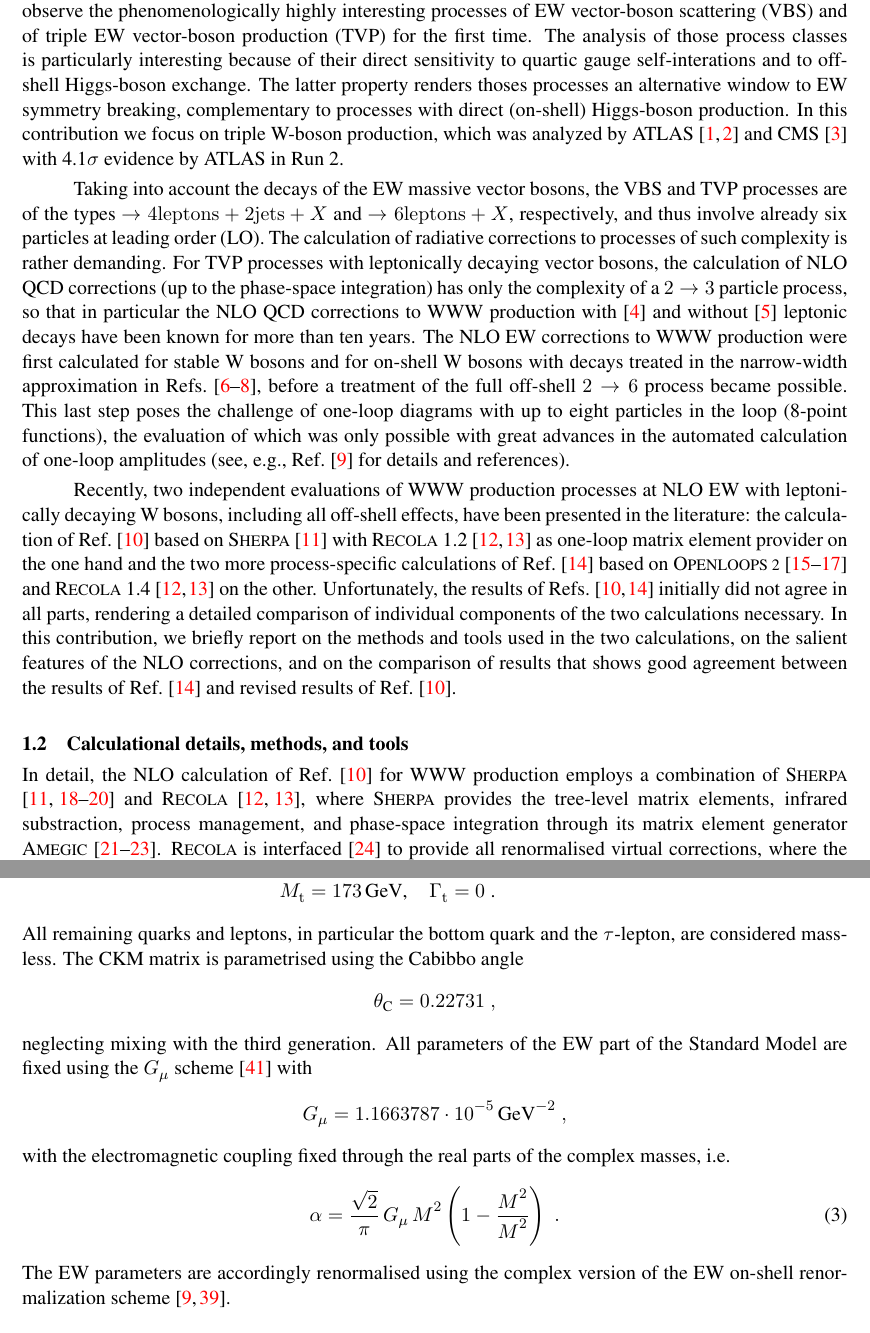
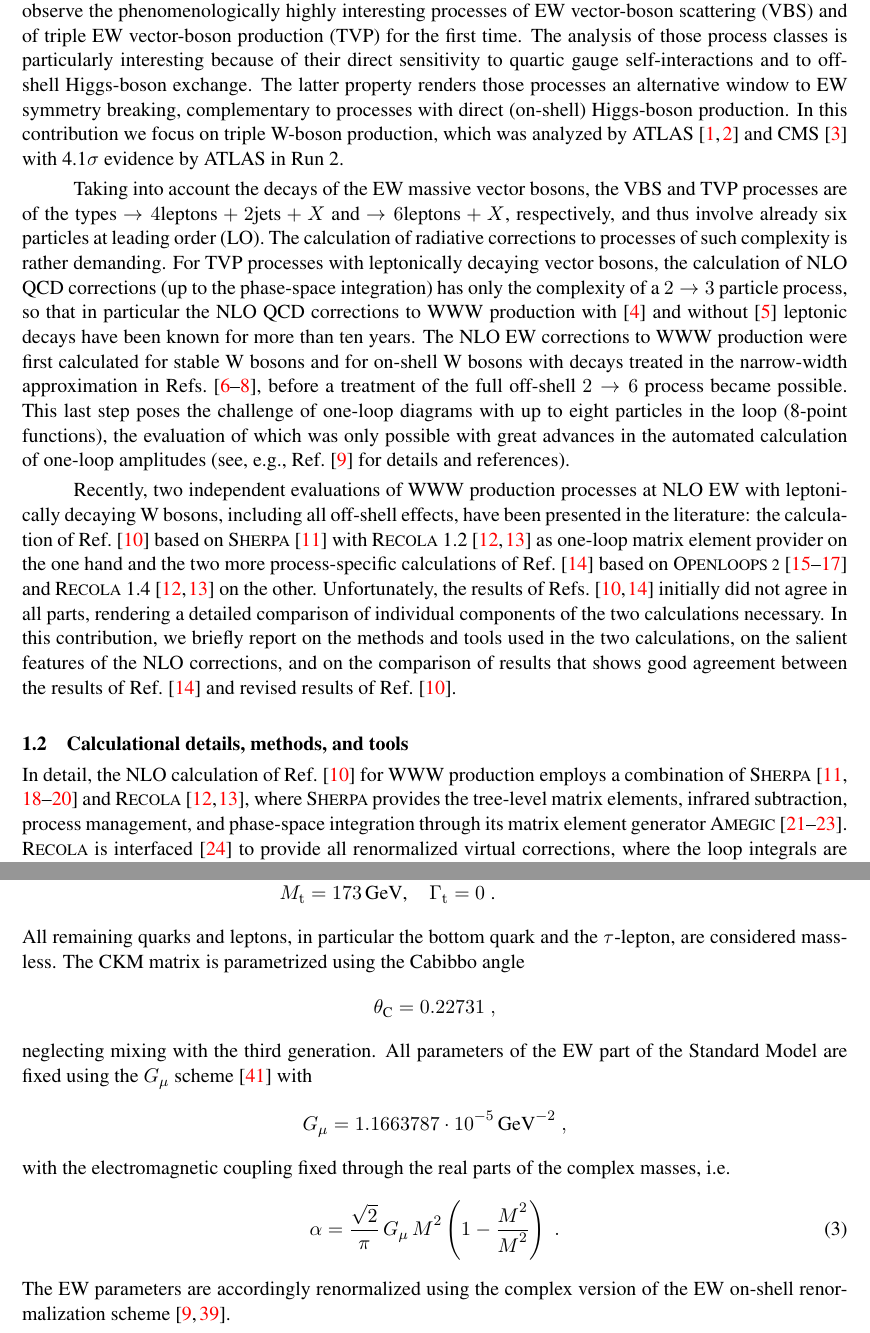
Before and after one commit to MarekSchoenherr/LH19_WWW, a LaTeX document (main.tex, which reads WWW.main.tex): two parts of pages 3 and 5 of 11, joined at a grey line, cut so that both start at the same text. Compiled offline with pdfLaTeX; a LaTeX package or settings file that is missing is left out.

Commit message:
WWW.main.tex

```diff
--- a/WWW.main.tex
+++ b/WWW.main.tex
@@ -42,9 +42,9 @@ this means that the LHC can observe the phenomenologically highly
 interesting processes of EW vector-boson scattering (VBS) and
 of triple EW vector-boson production (TVP) for the first time.
 The analysis of those process classes is particularly interesting
-because of their direct sensitivity to quartic gauge self-interations
+because of their direct sensitivity to quartic gauge self-interactions
 and to off-shell Higgs-boson exchange. The latter property renders
-thoses processes an alternative window to EW symmetry
+those processes an alternative window to EW symmetry
 breaking, complementary to processes with direct (on-shell)
 Higgs-boson production.
 In this contribution we focus on triple W-boson production, which
@@ -98,11 +98,11 @@ employs a combination of \Sherpa
 \cite{Bothmann:2019yzt,Gleisberg:2008ta,Bothmann:2016nao,Hoeche:2014rya}
 and \Recola \cite{Actis:2012qn,Actis:2016mpe}, where
 \Sherpa provides the tree-level matrix elements,
-infrared substraction, process management, and phase-space
+infrared subtraction, process management, and phase-space
 integration through its matrix element generator \Amegic
 \cite{Krauss:2001iv,Gleisberg:2007md,Schonherr:2017qcj}.
 \Recola is interfaced \cite{Biedermann:2017yoi} to provide
-all renormalised virtual corrections, where the loop integrals are evaluated with the
+all renormalized virtual corrections, where the loop integrals are evaluated with the
 \Collier library~\cite{Denner:2016kdg},
 which in turn is based on the results of
 Refs.~\cite{Denner:2002ii,Denner:2005nn,Denner:2010tr}.
@@ -256,7 +256,7 @@ and widths to
 \end{center}
 All remaining quarks and leptons, in particular the bottom quark and the $\tau$-lepton,
 are considered massless.
-The CKM matrix is parametrised using the Cabibbo angle
+The CKM matrix is parametrized using the Cabibbo angle
 \begin{equation}
   \theta_\text{C}=0.22731\;,\nonumber
 \end{equation}
@@ -271,6 +271,6 @@ real parts of the complex masses, i.e.\
 \begin{equation}
   \alpha=\frac{\sqrt{2}}{\pi}\,G_\mu\,M_{\PW}^2\left(1-\frac{M_{\PW}^2}{M_{\PZ}^2}\right)\;.
 \end{equation}
-The EW parameters are accordingly renormalised using the
+The EW parameters are accordingly renormalized using the
 complex version of the EW on-shell renormalization scheme~\cite{Denner:2005fg,Denner:2019vbn}.
 
```
Also changed, not shown: WWW.main.tex (16 more changed lines).
